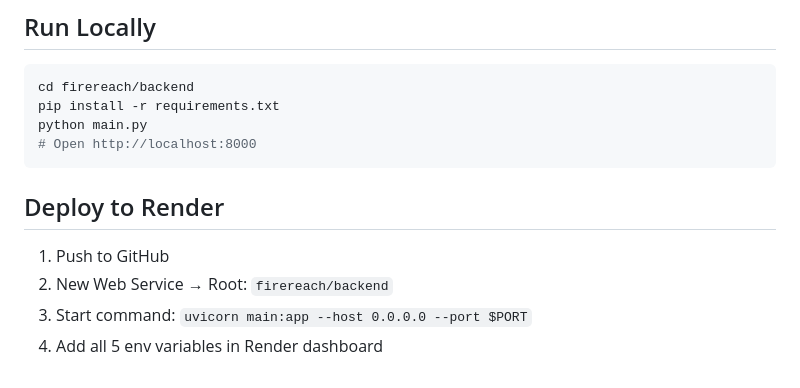
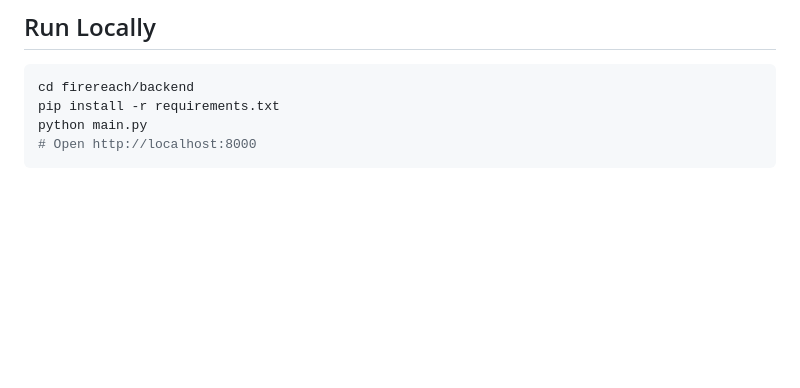
Before and after one commit to Keshavjulka/FireReach, a Markdown page: DOCS.md, the part around the change. GitHub-like rendering; blank space fills up the shorter version.

Commit message:
Remove Render deployment section from DOCS

````diff
--- a/DOCS.md
+++ b/DOCS.md
@@ -179,10 +179,3 @@ pip install -r requirements.txt
 python main.py
 # Open http://localhost:8000
 ```
-
-## Deploy to Render
-
-1. Push to GitHub
-2. New Web Service → Root: `firereach/backend`
-3. Start command: `uvicorn main:app --host 0.0.0.0 --port $PORT`
-4. Add all 5 env variables in Render dashboard
````
